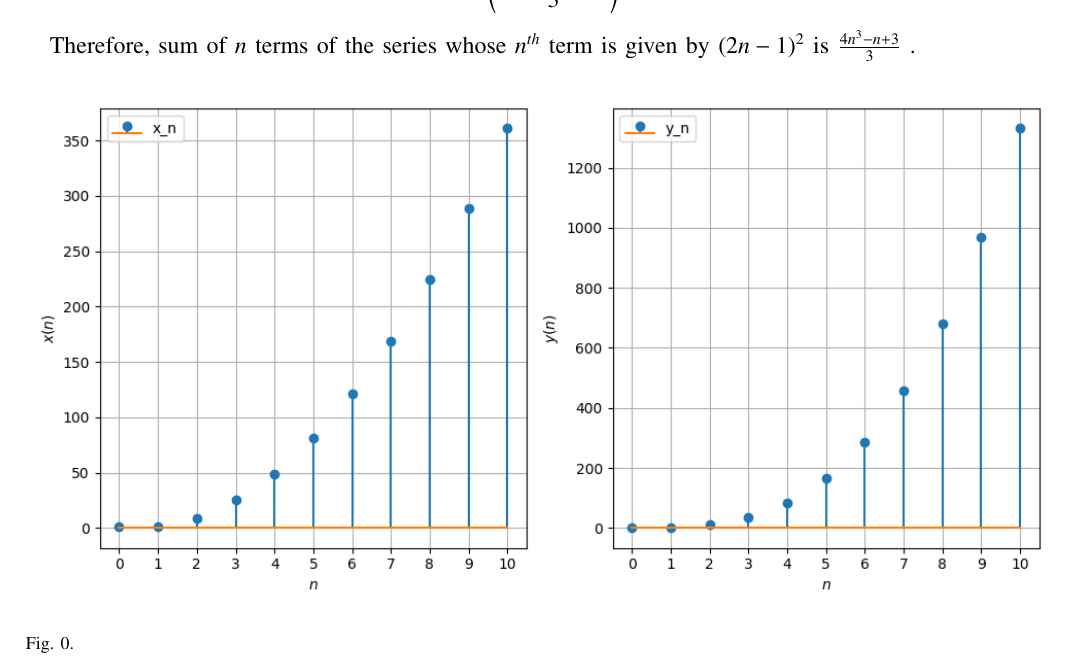
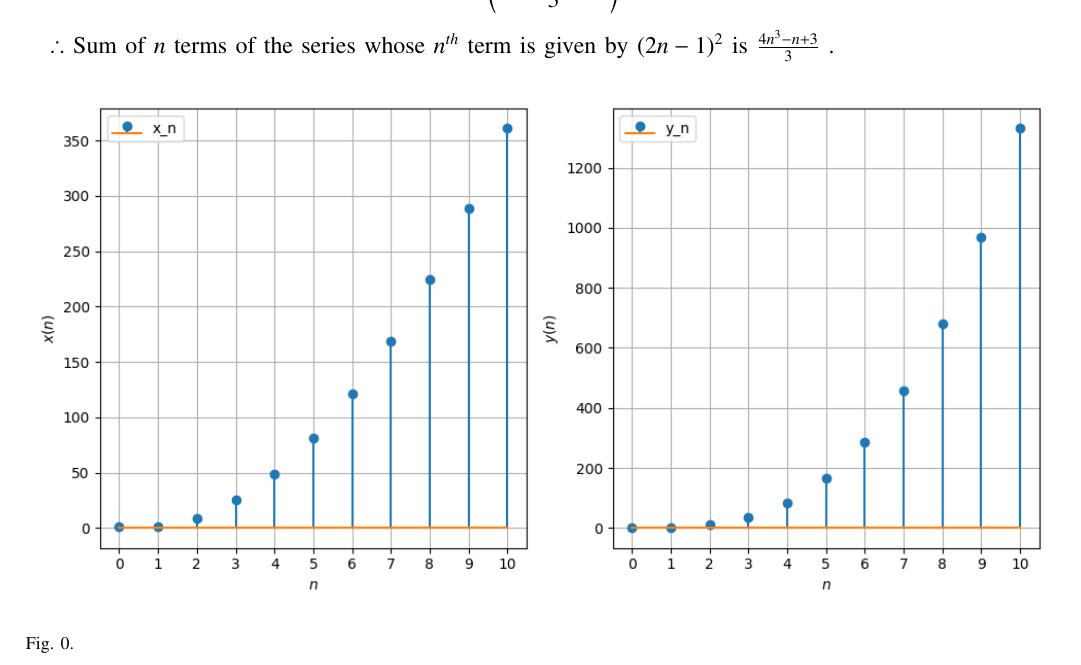
Before and after one commit to BATCHUISHITHA/11.9.4.10, a LaTeX paper (10/2.1.tex): part of page 2 of 2, cut so that both start at the same text. Compiled offline with pdfLaTeX.

Commit message:
Add files via upload

```diff
--- a/10/2.1.tex
+++ b/10/2.1.tex
@@ -157,7 +157,7 @@ On solving, we get
     y\brak{n} &=\brak{\frac{4n^{3}-n+3}{3}}u(n)
 \end{align}
 
-Therefore, sum of $n$ terms of the series whose $n^{th}$ term is given by $(2n-1)^2$ is $\frac{4n^{3}-n+3}{3}$  .
+$\therefore$ Sum of $n$ terms of the series whose $n^{th}$ term is given by $(2n-1)^2$ is $\frac{4n^{3}-n+3}{3}$  .
 
 \begin{figure}[h]
     \centering
```
Also changed, not shown: 10/2.1.pdf, 1 other file.
